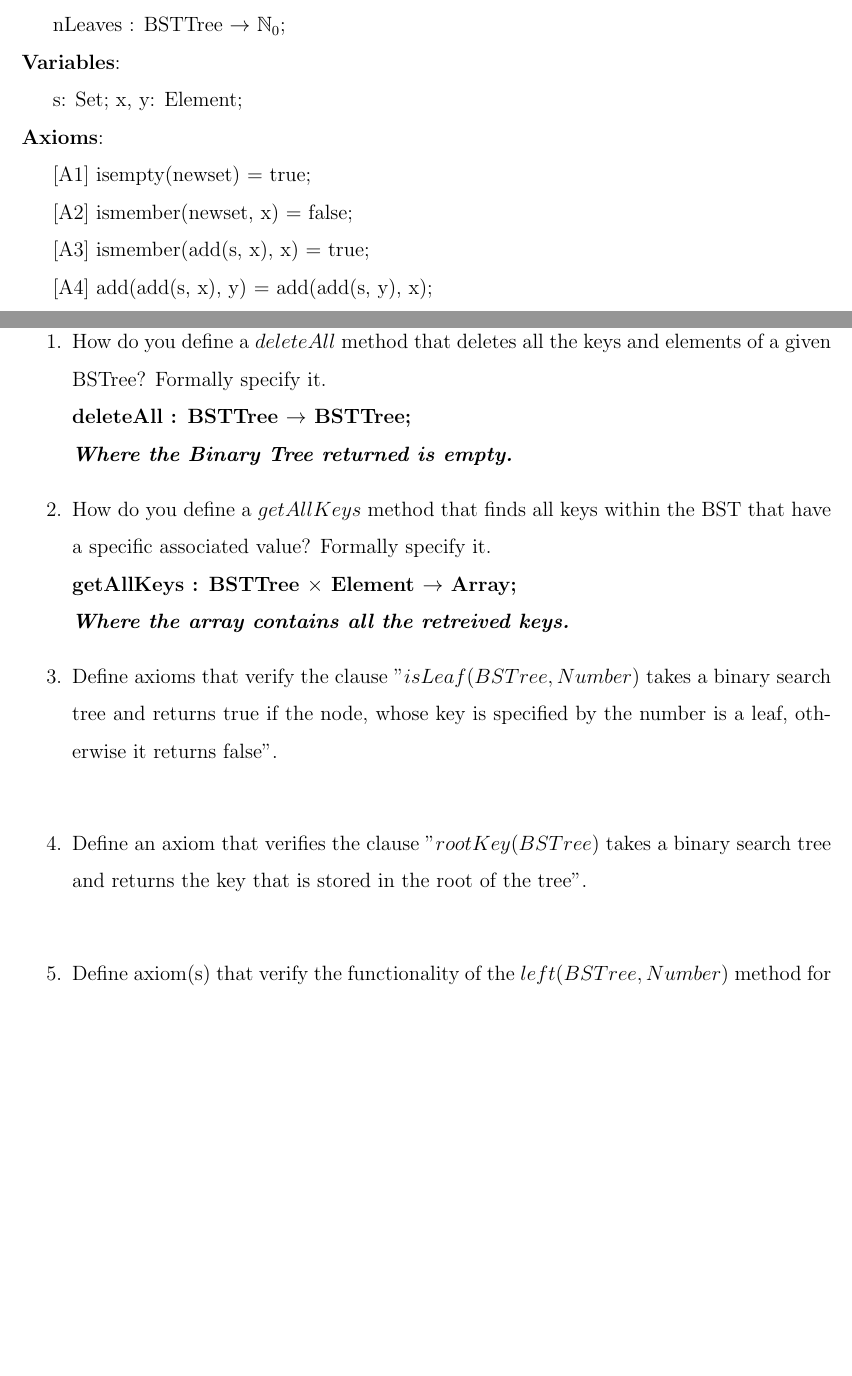
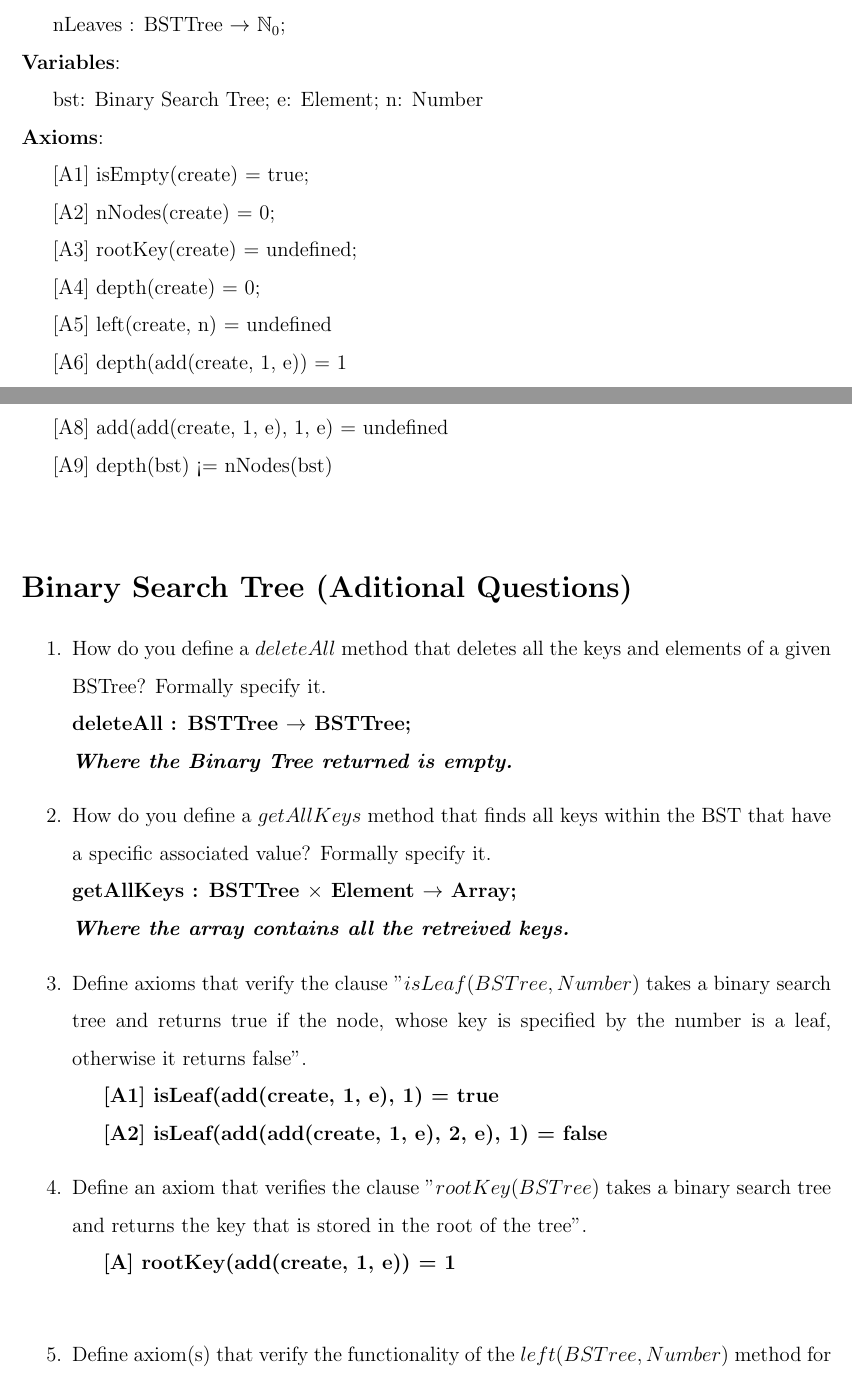
Before and after one commit to Cyberunner23/SOEN331, a LaTeX problem sheet (Assignment #4/algebr-specs.tex): two parts of pages 2 and 3 of 4 before the commit and two parts of pages 2 and 3 of 5 after it, joined at a grey line, cut so that both start at the same text, the shorter picture padded with empty space. Compiled offline with pdfLaTeX.

Commit message:
add axioms 1-8 and respond q1-q2

```diff
--- a/Assignment #4/algebr-specs.tex
+++ b/Assignment #4/algebr-specs.tex
@@ -48,12 +48,17 @@ Pierre-Olivier Trottier (40059235) - \texttt{po.trottier@gmail.com} \tabularnewl
 \hspace*{5mm} nNodes : BSTTree $\rightarrow$ $\mathbb{N}_0$;\\
 \hspace*{5mm} nLeaves : BSTTree $\rightarrow$ $\mathbb{N}_0$;\\
 \noindent \textbf{Variables}:\\
-\hspace*{5mm} s: Set; x, y: Element;\\
+\hspace*{5mm} bst: Binary Search Tree; e: Element; n: Number\\
 \noindent \textbf{Axioms}:\\
-\hspace*{5mm} [A1] isempty(newset) = true;\\
-\hspace*{5mm} [A2] ismember(newset, x) = false;\\
-\hspace*{5mm} [A3] ismember(add(s, x), x) = true;\\
-\hspace*{5mm} [A4] add(add(s, x), y) = add(add(s, y), x);\\
+\hspace*{5mm} [A1] isEmpty(create) = true;\\
+\hspace*{5mm} [A2] nNodes(create) = 0;\\
+\hspace*{5mm} [A3] rootKey(create) = undefined;\\
+\hspace*{5mm} [A4] depth(create) = 0;\\
+\hspace*{5mm} [A5] left(create, n) = undefined\\
+\hspace*{5mm} [A6] depth(add(create, 1, e)) = 1\\
+\hspace*{5mm} [A7] nNodes(add(create, 1, e)) = 1\\
+\hspace*{5mm} [A8] add(add(create, 1, e), 1, e) = undefined\\
+\hspace*{5mm} [A9] depth(bst) <= nNodes(bst)\\
 
 \section*{Binary Search Tree (Aditional Questions)}
 
@@ -66,8 +71,11 @@ Pierre-Olivier Trottier (40059235) - \texttt{po.trottier@gmail.com} \tabularnewl
 \textbf{getAllKeys : BSTTree $\times$ Element $\rightarrow$ Array; \\ \textit{Where the array contains all the retreived keys.}}
 
 \item Define axioms that verify the clause "$isLeaf(BSTree, Number)$ takes a binary search tree and returns true if the node, whose key is specified by the number is a leaf, otherwise it returns false".\\
+\hspace*{5mm} \textbf{[A1] isLeaf(add(create, 1, e), 1) = true}\\
+\hspace*{5mm} \textbf{[A2] isLeaf(add(add(create, 1, e), 2, e), 1) = false}
 
 \item Define an axiom that verifies the clause "$rootKey(BSTree)$ takes a binary search tree and returns the key that is stored in the root of the tree".\\
+\hspace*{5mm} \textbf{[A] rootKey(add(create, 1, e)) = 1}\\
 
 \item Define axiom(s) that verify the functionality of the $left(BSTree, Number)$ method for the cases: "if the left subtree does not exists, the method returns an empty tree".\\
 
```
